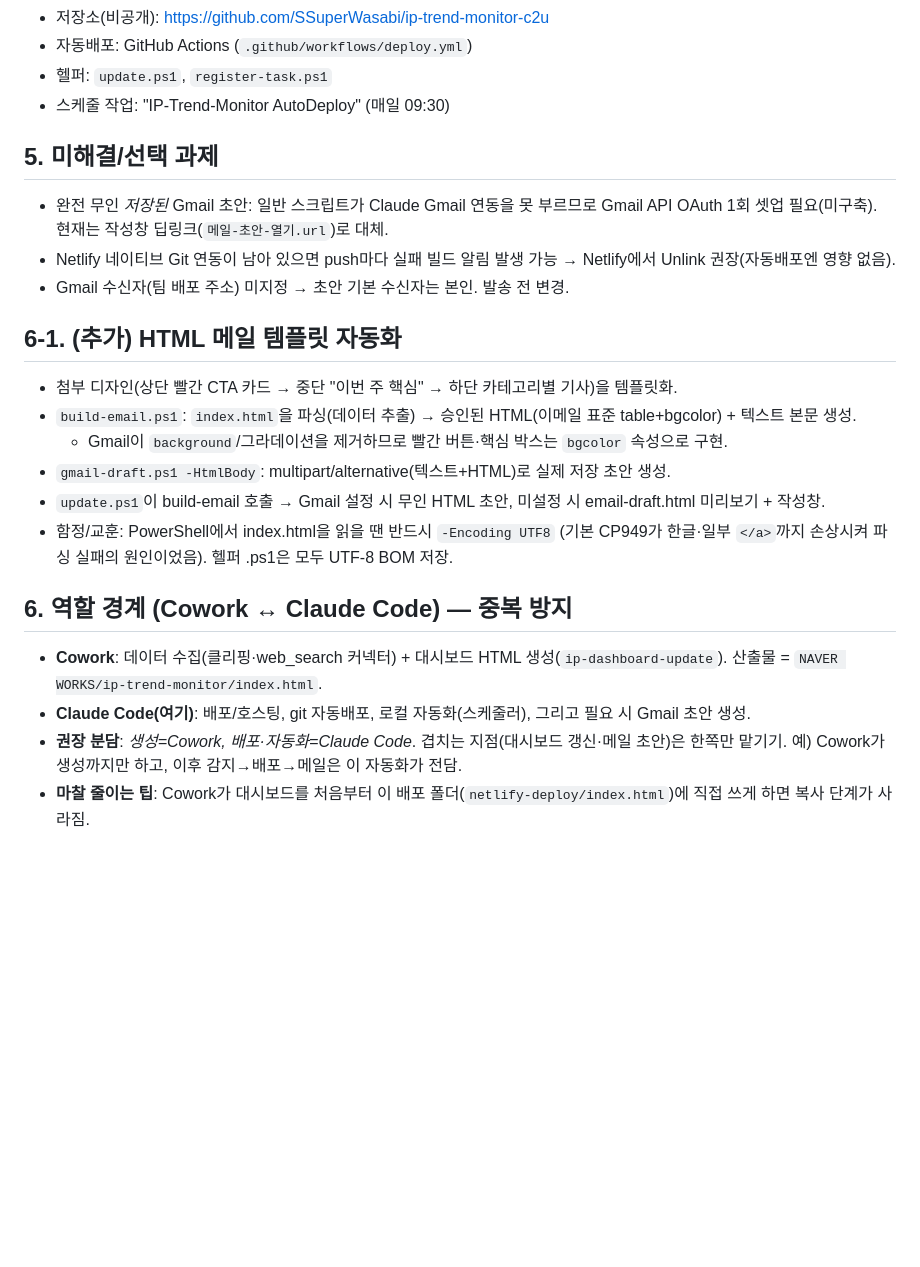
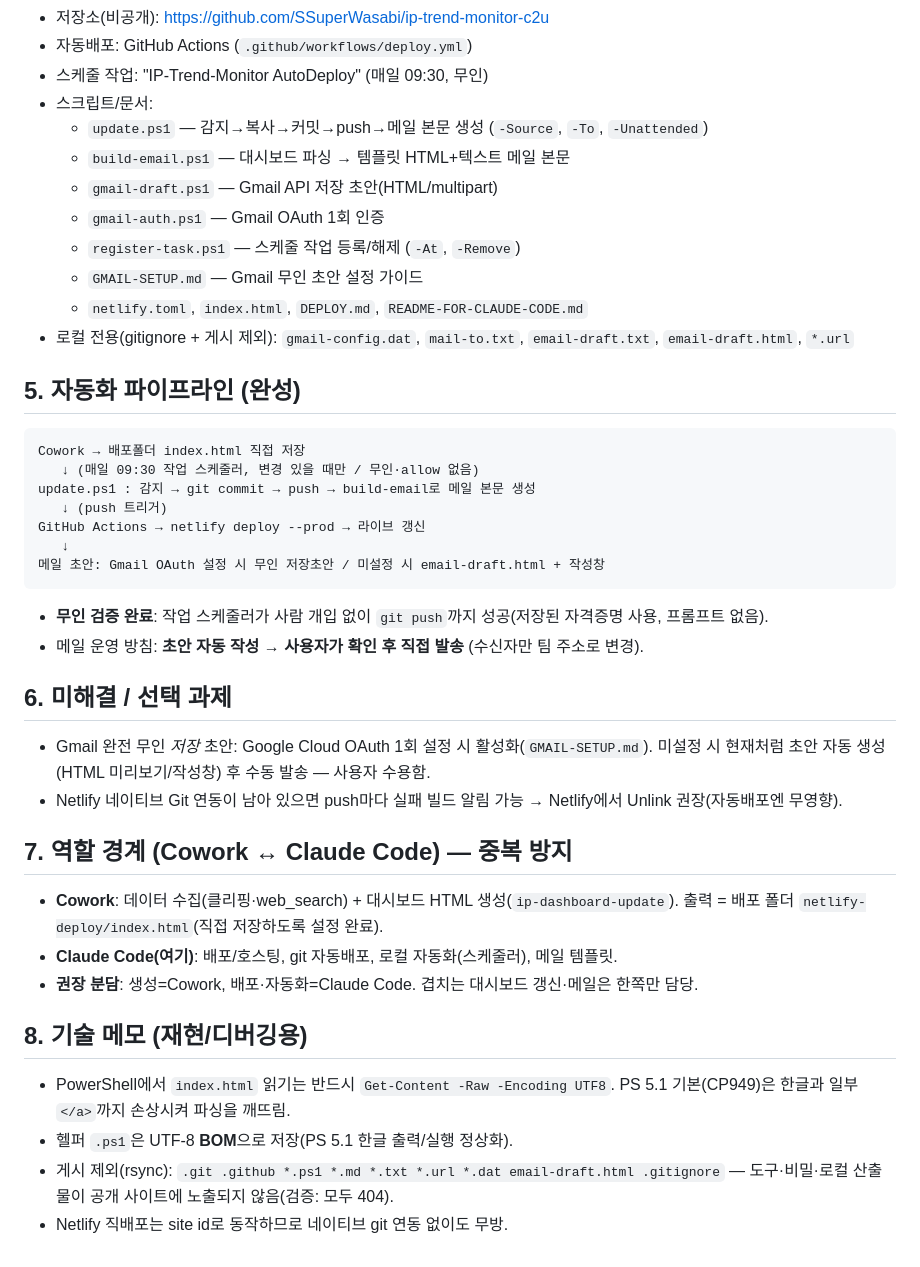
Before and after one commit to SSuperWasabi/ip-trend-monitor-c2u, a Markdown page: WORKLOG.md, the part around one of its changes. Rendered like a GitHub page; blank space fills up the shorter version.

Commit message:
docs: finalize worklog (full pipeline, unattended verification, file inventory)
Co-Authored-By: Claude Opus 4.8 <noreply@anthropic.com>

````diff
--- a/WORKLOG.md
+++ b/WORKLOG.md
@@ -42,23 +41,40 @@
 - 저장소(비공개): https://github.com/SSuperWasabi/ip-trend-monitor-c2u
 - 자동배포: GitHub Actions (`.github/workflows/deploy.yml`)
-- 헬퍼: `update.ps1`, `register-task.ps1`
-- 스케줄 작업: "IP-Trend-Monitor AutoDeploy" (매일 09:30)
+- 스케줄 작업: "IP-Trend-Monitor AutoDeploy" (매일 09:30, 무인)
+- 스크립트/문서:
+  - `update.ps1` — 감지→복사→커밋→push→메일 본문 생성 (`-Source`, `-To`, `-Unattended`)
+  - `build-email.ps1` — 대시보드 파싱 → 템플릿 HTML+텍스트 메일 본문
+  - `gmail-draft.ps1` — Gmail API 저장 초안(HTML/multipart)
+  - `gmail-auth.ps1` — Gmail OAuth 1회 인증
+  - `register-task.ps1` — 스케줄 작업 등록/해제 (`-At`, `-Remove`)
+  - `GMAIL-SETUP.md` — Gmail 무인 초안 설정 가이드
+  - `netlify.toml`, `index.html`, `DEPLOY.md`, `README-FOR-CLAUDE-CODE.md`
+- 로컬 전용(gitignore + 게시 제외): `gmail-config.dat`, `mail-to.txt`, `email-draft.txt`, `email-draft.html`, `*.url`
 
-## 5. 미해결/선택 과제
-- 완전 무인 *저장된* Gmail 초안: 일반 스크립트가 Claude Gmail 연동을 못 부르므로 Gmail API OAuth 1회 셋업 필요(미구축). 현재는 작성창 딥링크(`메일-초안-열기.url`)로 대체.
-- Netlify 네이티브 Git 연동이 남아 있으면 push마다 실패 빌드 알림 발생 가능 → Netlify에서 Unlink 권장(자동배포엔 영향 없음).
-- Gmail 수신자(팀 배포 주소) 미지정 → 초안 기본 수신자는 본인. 발송 전 변경.
+## 5. 자동화 파이프라인 (완성)
+```
+Cowork → 배포폴더 index.html 직접 저장
+   ↓ (매일 09:30 작업 스케줄러, 변경 있을 때만 / 무인·allow 없음)
+update.ps1 : 감지 → git commit → push → build-email로 메일 본문 생성
+   ↓ (push 트리거)
+GitHub Actions → netlify deploy --prod → 라이브 갱신
+   ↓
+메일 초안: Gmail OAuth 설정 시 무인 저장초안 / 미설정 시 email-draft.html + 작성창
+```
+- **무인 검증 완료**: 작업 스케줄러가 사람 개입 없이 `git push`까지 성공(저장된 자격증명 사용, 프롬프트 없음).
+- 메일 운영 방침: **초안 자동 작성 → 사용자가 확인 후 직접 발송** (수신자만 팀 주소로 변경).
 
-## 6-1. (추가) HTML 메일 템플릿 자동화
-- 첨부 디자인(상단 빨간 CTA 카드 → 중단 "이번 주 핵심" → 하단 카테고리별 기사)을 템플릿화.
-- `build-email.ps1`: `index.html`을 파싱(데이터 추출) → 승인된 HTML(이메일 표준 table+bgcolor) + 텍스트 본문 생성.
-  - Gmail이 `background`/그라데이션을 제거하므로 빨간 버튼·핵심 박스는 `bgcolor` 속성으로 구현.
-- `gmail-draft.ps1 -HtmlBody`: multipart/alternative(텍스트+HTML)로 실제 저장 초안 생성.
-- `update.ps1`이 build-email 호출 → Gmail 설정 시 무인 HTML 초안, 미설정 시 email-draft.html 미리보기 + 작성창.
-- 함정/교훈: PowerShell에서 index.html을 읽을 땐 반드시 `-Encoding UTF8` (기본 CP949가 한글·일부 `</a>`까지 손상시켜 파싱 실패의 원인이었음). 헬퍼 .ps1은 모두 UTF-8 BOM 저장.
+## 6. 미해결 / 선택 과제
+- Gmail 완전 무인 *저장* 초안: Google Cloud OAuth 1회 설정 시 활성화(`GMAIL-SETUP.md`). 미설정 시 현재처럼 초안 자동 생성(HTML 미리보기/작성창) 후 수동 발송 — 사용자 수용함.
+- Netlify 네이티브 Git 연동이 남아 있으면 push마다 실패 빌드 알림 가능 → Netlify에서 Unlink 권장(자동배포엔 무영향).
 
-## 6. 역할 경계 (Cowork ↔ Claude Code) — 중복 방지
-- **Cowork**: 데이터 수집(클리핑·web_search 커넥터) + 대시보드 HTML 생성(`ip-dashboard-update`). 산출물 = `NAVER WORKS/ip-trend-monitor/index.html`.
-- **Claude Code(여기)**: 배포/호스팅, git 자동배포, 로컬 자동화(스케줄러), 그리고 필요 시 Gmail 초안 생성.
-- **권장 분담**: *생성=Cowork, 배포·자동화=Claude Code*. 겹치는 지점(대시보드 갱신·메일 초안)은 한쪽만 맡기기. 예) Cowork가 생성까지만 하고, 이후 감지→배포→메일은 이 자동화가 전담.
-- **마찰 줄이는 팁**: Cowork가 대시보드를 처음부터 이 배포 폴더(`netlify-deploy/index.html`)에 직접 쓰게 하면 복사 단계가 사라짐.
+## 7. 역할 경계 (Cowork ↔ Claude Code) — 중복 방지
+- **Cowork**: 데이터 수집(클리핑·web_search) + 대시보드 HTML 생성(`ip-dashboard-update`). 출력 = 배포 폴더 `netlify-deploy/index.html`(직접 저장하도록 설정 완료).
+- **Claude Code(여기)**: 배포/호스팅, git 자동배포, 로컬 자동화(스케줄러), 메일 템플릿.
+- **권장 분담**: 생성=Cowork, 배포·자동화=Claude Code. 겹치는 대시보드 갱신·메일은 한쪽만 담당.
+
+## 8. 기술 메모 (재현/디버깅용)
+- PowerShell에서 `index.html` 읽기는 반드시 `Get-Content -Raw -Encoding UTF8`. PS 5.1 기본(CP949)은 한글과 일부 `</a>`까지 손상시켜 파싱을 깨뜨림.
+- 헬퍼 `.ps1`은 UTF-8 **BOM**으로 저장(PS 5.1 한글 출력/실행 정상화).
+- 게시 제외(rsync): `.git .github *.ps1 *.md *.txt *.url *.dat email-draft.html .gitignore` — 도구·비밀·로컬 산출물이 공개 사이트에 노출되지 않음(검증: 모두 404).
+- Netlify 직배포는 site id로 동작하므로 네이티브 git 연동 없이도 무방.
````
Also changed, not shown: other parts of WORKLOG.md (+23 -24 lines).
